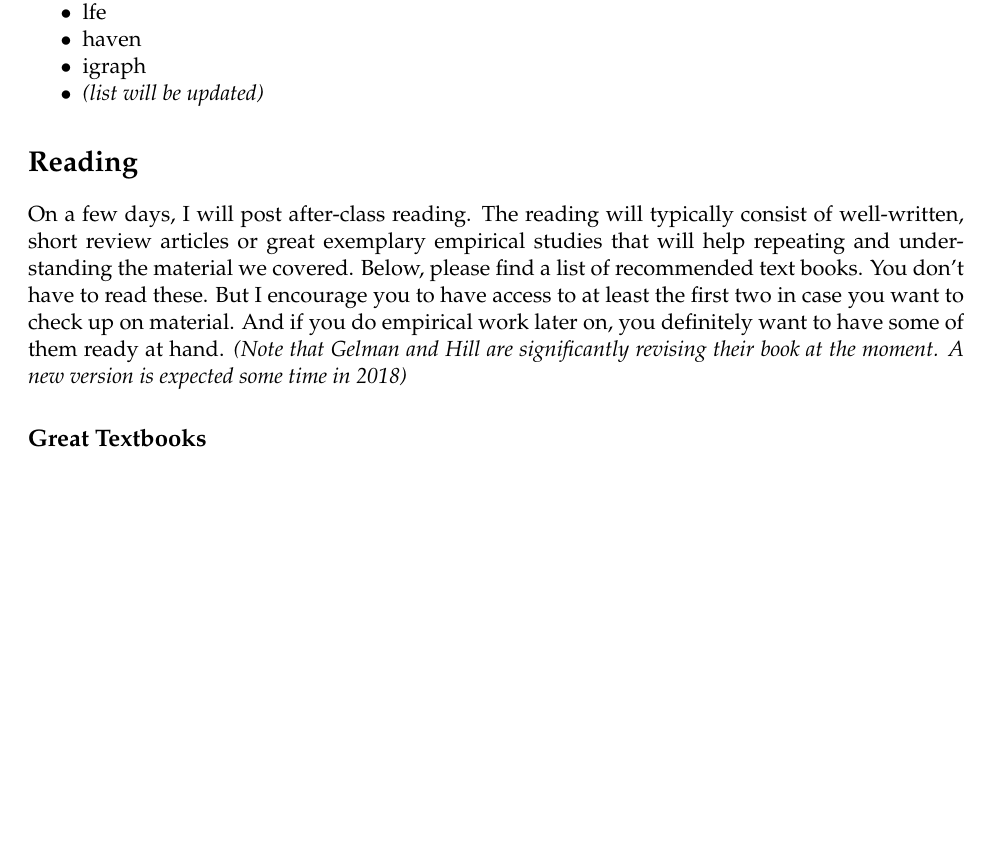
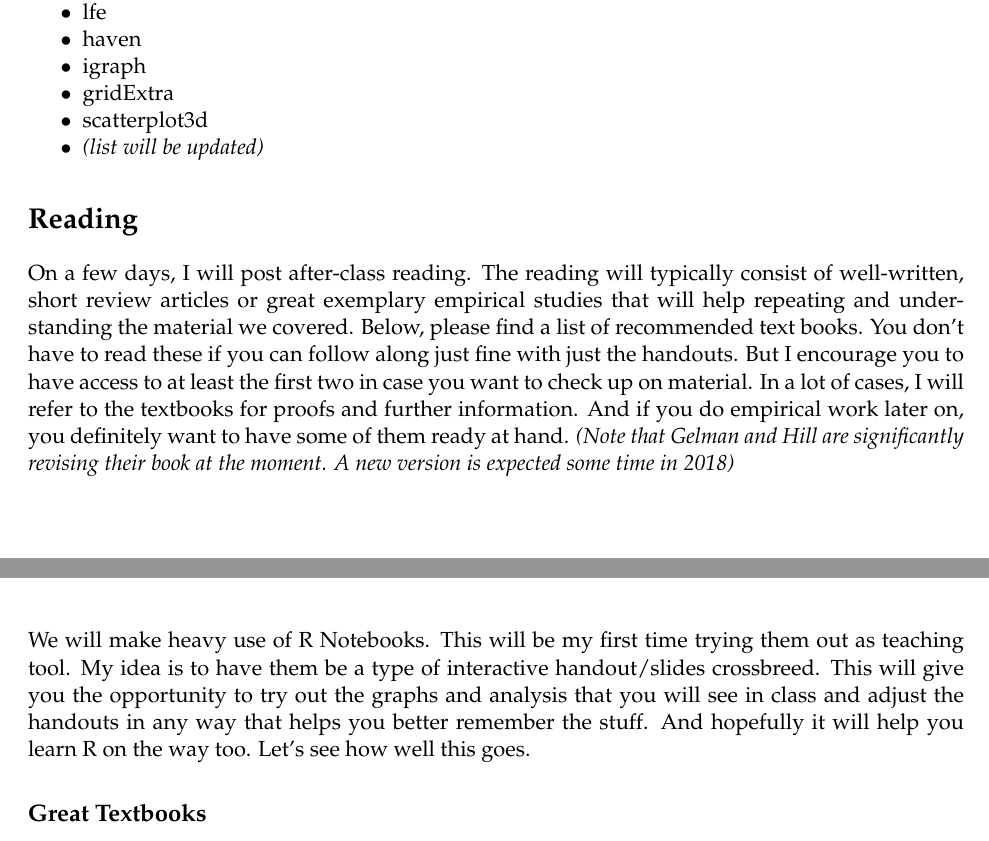
Before and after one commit to hschuett/mbr-quanti, an R Markdown document (syllabus.Rmd): part of page 2 of 6 before the commit and two parts of pages 2 and 3 of 6 after it, the two joined at a grey line, cut so that both start at the same text, the shorter picture padded with empty space. The pictures show the output file syllabus.pdf that the author committed with the source.

Commit message:
slight adjustments to readings section

```diff
--- a/syllabus.Rmd
+++ b/syllabus.Rmd
@@ -66,12 +67,16 @@ All of the course will be taught in R. You will be given code and learn how to i
 - lfe
 - haven
 - igraph
+- gridExtra
+- scatterplot3d
 - *(list will be updated)*
 
 
 # Reading
 
-On a few days, I will post after-class reading. The reading will typically consist of well-written, short review articles or great exemplary empirical studies that will help repeating and understanding the material we covered. Below, please find a list of recommended text books. You don't have to read these. But I encourage you to have access to at least the first two in case you want to check up on material. And if you do empirical work later on, you definitely want to have some of them ready at hand. *(Note that Gelman and Hill are significantly revising their book at the moment. A new version is expected some time in 2018)*
+On a few days, I will post after-class reading. The reading will typically consist of well-written, short review articles or great exemplary empirical studies that will help repeating and understanding the material we covered. Below, please find a list of recommended text books. You don't have to read these if you can follow along just fine with just the handouts. But I encourage you to have access to at least the first two in case you want to check up on material. In a lot of cases, I will refer to the textbooks for proofs and further information. And if you do empirical work later on, you definitely want to have some of them ready at hand. *(Note that Gelman and Hill are significantly revising their book at the moment. A new version is expected some time in 2018)*
+
+We will make heavy use of R Notebooks. This will be my first time trying them out as teaching tool. My idea is to have them be a type of interactive handout/slides crossbreed. This will give you the opportunity to try out the graphs and analysis that you will see in class and adjust the handouts in any way that helps you better remember the stuff. And hopefully it will help you learn R on the way too. Let's see how well this goes.
 
 ## Great Textbooks
 
```
Also changed, not shown: syllabus.pdf, syllabus.Rmd (1 more changed lines).
